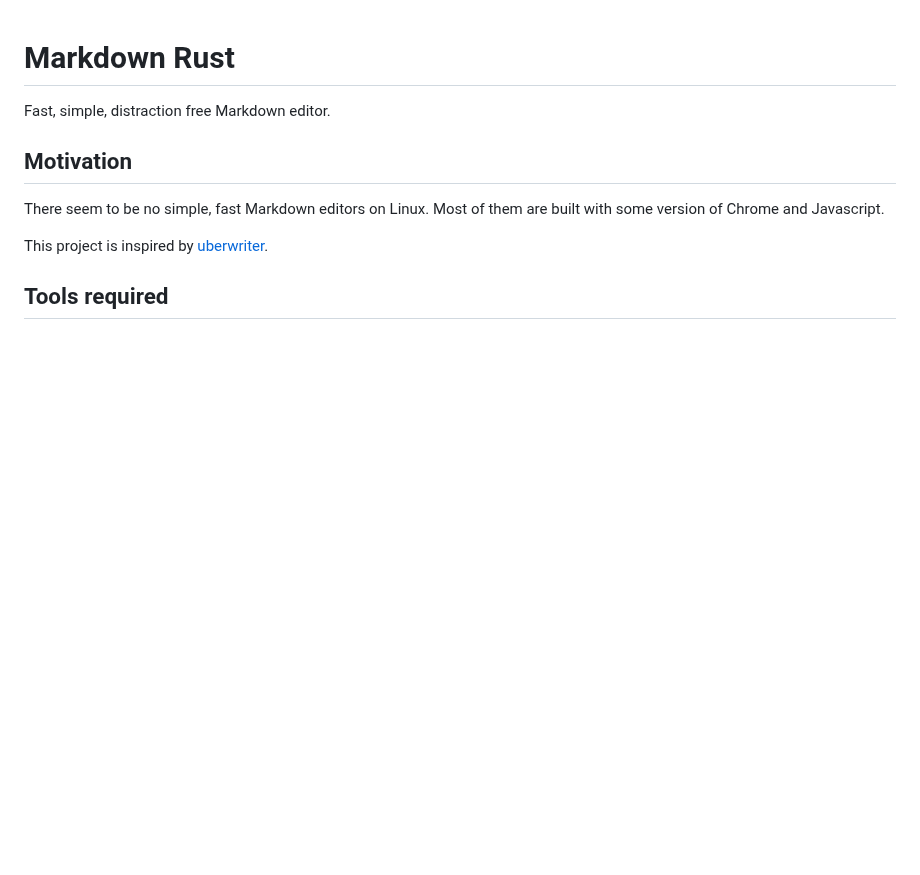
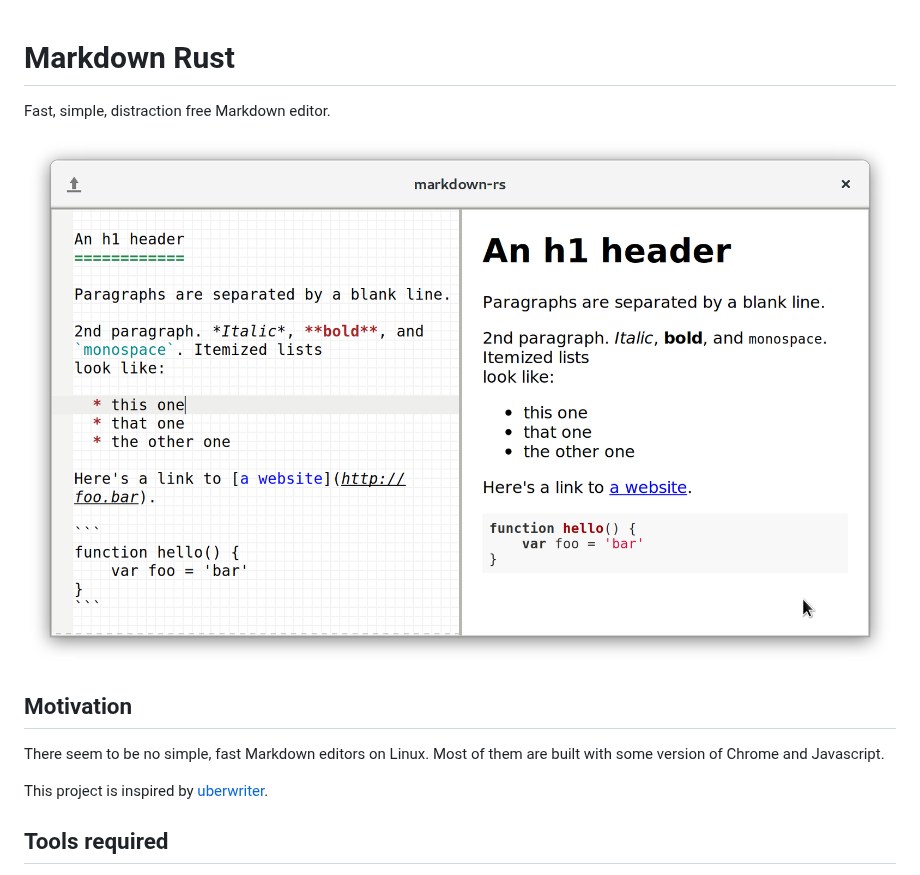
Before and after one commit to nilgradisnik/markdown-rs, a Markdown page: README.md, the part around the change. Rendered like a GitHub page; pictures changed too: screenshot.png (added); blank space fills up the shorter version.

Commit message:
Screenshot added

```diff
--- a/README.md
+++ b/README.md
@@ -1,5 +1,7 @@
 # Markdown Rust
 Fast, simple, distraction free Markdown editor.
+
+![screenthot](./screenshot.png)
 
 ## Motivation
 There seem to be no simple, fast Markdown editors on Linux. Most of them are built with some version of Chrome and Javascript.
```
